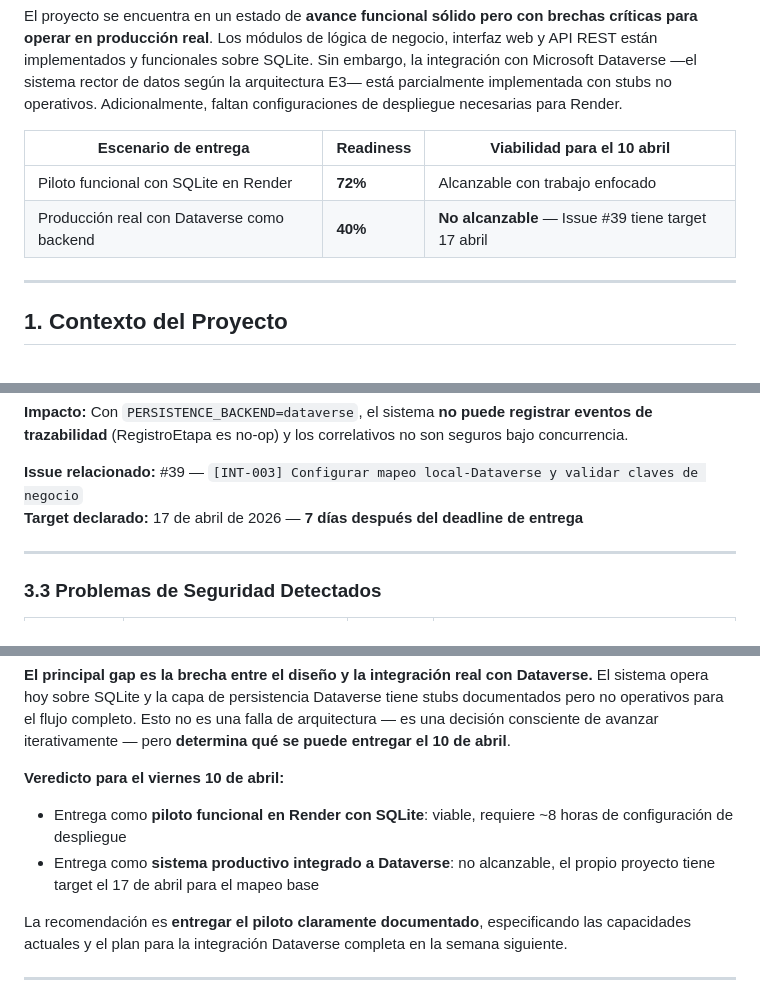
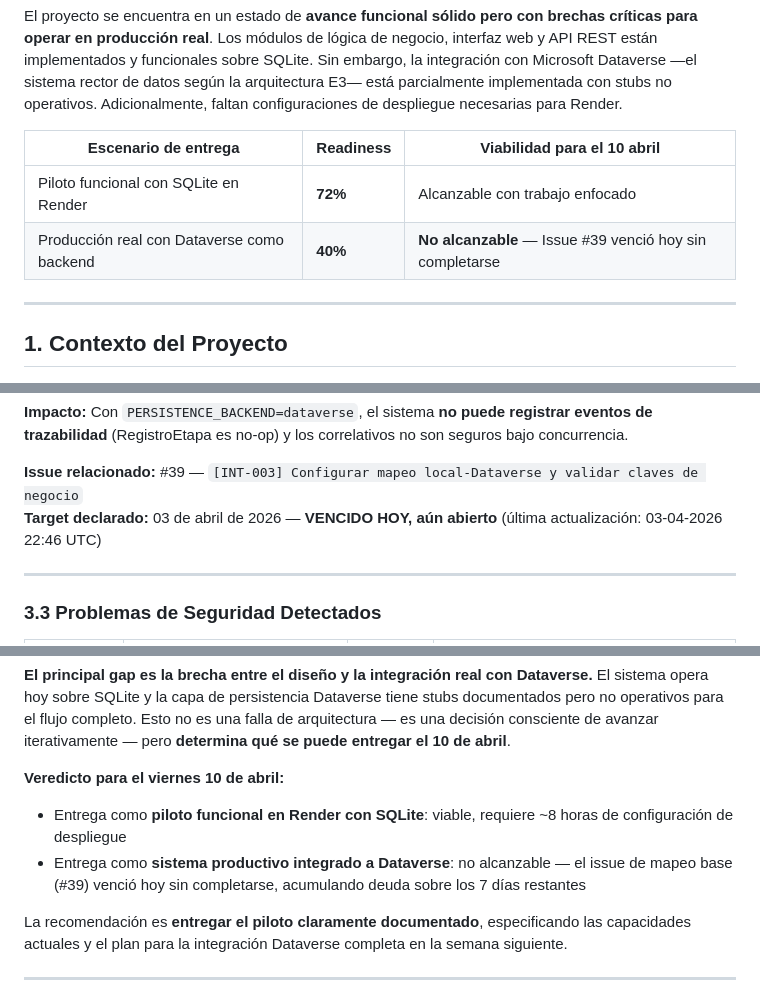
Before and after one commit to s4mu31m/mvp-packing-exportacion, a Markdown page: INFORME_AUDITORIA_OPERATIVA.md, 3 parts joined by grey strips. GitHub-like rendering.

```diff
--- a/INFORME_AUDITORIA_OPERATIVA.md
+++ b/INFORME_AUDITORIA_OPERATIVA.md
@@ -18,7 +18,7 @@ El proyecto se encuentra en un estado de **avance funcional sólido pero con bre
 | Escenario de entrega | Readiness | Viabilidad para el 10 abril |
 |---|---|---|
 | Piloto funcional con SQLite en Render | **72%** | Alcanzable con trabajo enfocado |
-| Producción real con Dataverse como backend | **40%** | **No alcanzable** — Issue #39 tiene target 17 abril |
+| Producción real con Dataverse como backend | **40%** | **No alcanzable** — Issue #39 venció hoy sin completarse |
 
 ---
 
@@ -178,7 +178,7 @@ El módulo documenta explícitamente sus propias limitaciones:
 **Impacto:** Con `PERSISTENCE_BACKEND=dataverse`, el sistema **no puede registrar eventos de trazabilidad** (RegistroEtapa es no-op) y los correlativos no son seguros bajo concurrencia.
 
 **Issue relacionado:** #39 — `[INT-003] Configurar mapeo local-Dataverse y validar claves de negocio`
-**Target declarado:** 17 de abril de 2026 — **7 días después del deadline de entrega**
+**Target declarado:** 03 de abril de 2026 — **VENCIDO HOY, aún abierto** (última actualización: 03-04-2026 22:46 UTC)
 
 ---
 
@@ -378,7 +379,7 @@ El proyecto tiene una **base técnica sólida y bien estructurada**. La arquitec
 
 **Veredicto para el viernes 10 de abril:**
 - Entrega como **piloto funcional en Render con SQLite**: viable, requiere ~8 horas de configuración de despliegue
-- Entrega como **sistema productivo integrado a Dataverse**: no alcanzable, el propio proyecto tiene target el 17 de abril para el mapeo base
+- Entrega como **sistema productivo integrado a Dataverse**: no alcanzable — el issue de mapeo base (#39) venció hoy sin completarse, acumulando deuda sobre los 7 días restantes
 
 La recomendación es **entregar el piloto claramente documentado**, especificando las capacidades actuales y el plan para la integración Dataverse completa en la semana siguiente.
 
```
Also changed, not shown: other parts of INFORME_AUDITORIA_OPERATIVA.md (+11 -10 lines).
